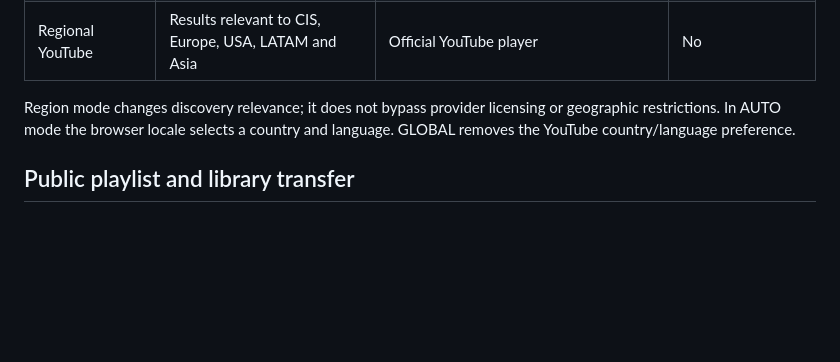
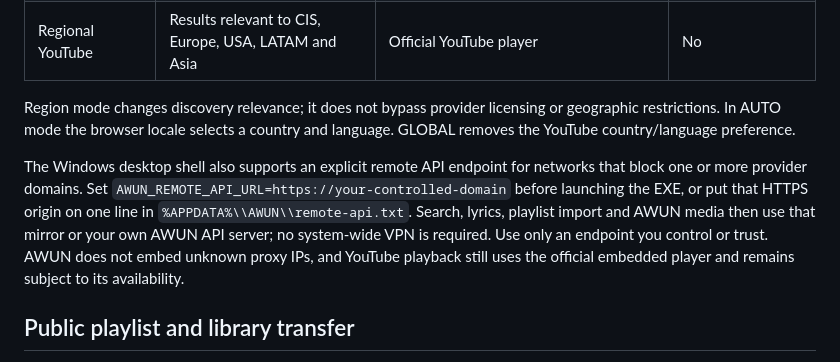
Before and after one commit to Loro66/AWUN, a Markdown page: README.md, the part around the change. GitHub-like rendering; blank space fills up the shorter version.

Commit message:
Add optional remote API egress for restricted networks

```diff
--- a/README.md
+++ b/README.md
@@ -131,6 +131,15 @@ Region mode changes discovery relevance; it does not bypass provider licensing
 or geographic restrictions. In AUTO mode the browser locale selects a country
 and language. GLOBAL removes the YouTube country/language preference.
 
+The Windows desktop shell also supports an explicit remote API endpoint for
+networks that block one or more provider domains. Set
+`AWUN_REMOTE_API_URL=https://your-controlled-domain` before launching the EXE,
+or put that HTTPS origin on one line in `%APPDATA%\\AWUN\\remote-api.txt`.
+Search, lyrics, playlist import and AWUN media then use that mirror or your own
+AWUN API server; no system-wide VPN is required. Use only an endpoint you
+control or trust. AWUN does not embed unknown proxy IPs, and YouTube playback
+still uses the official embedded player and remains subject to its availability.
+
 ## Public playlist and library transfer
 
 `POST /api/v1/library/import-url` accepts a public HTTPS playlist URL and returns track metadata for automatic matching in AWUN. YouTube playlists use the official YouTube Data API when `AWUN_YOUTUBE_API_KEY` is configured. Other sites are supported only when they publish standard JSON-LD `MusicPlaylist`/`MusicRecording` metadata.
```
